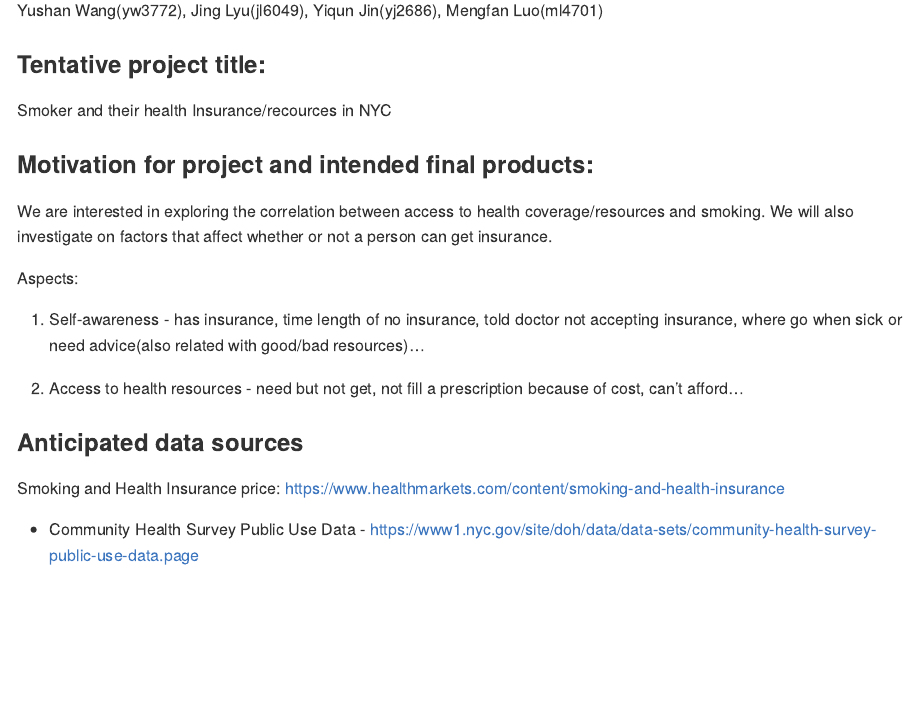
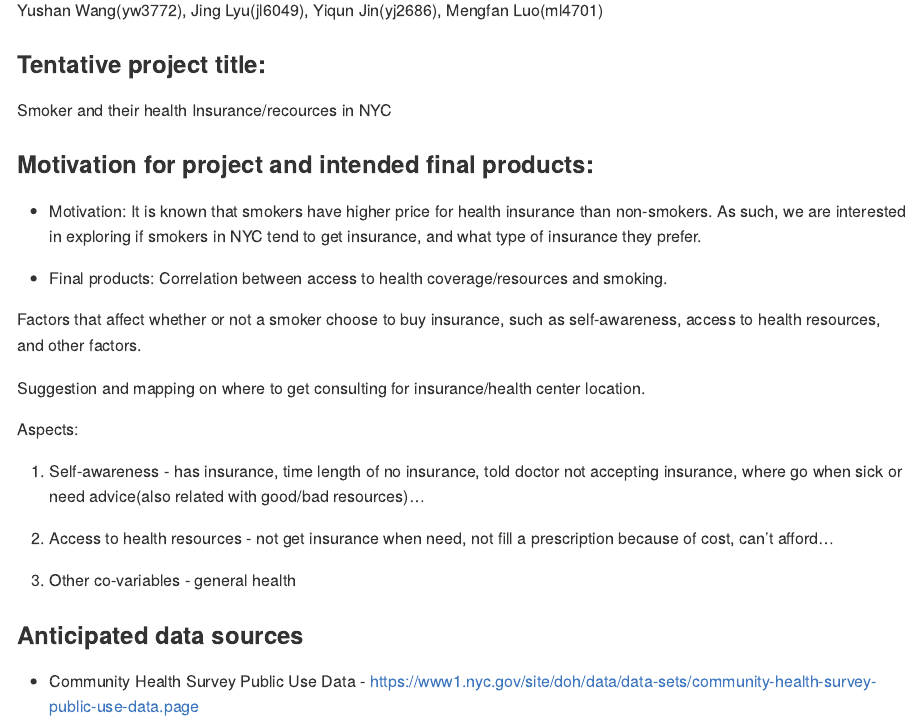
Before and after one commit to JING-LYU/final_project, an R Markdown document (project_proposal.rmd): the page in a window 1100 px wide, from 210 px down. The pictures show the output file project_proposal.md that the author committed with the source, drawn offline in the style of GitHub.

Commit message:
revise proposal

```diff
--- a/project_proposal.rmd
+++ b/project_proposal.rmd
@@ -13,18 +13,25 @@ Smoker and their health Insurance/recources in NYC
 
 ### Motivation for project and intended final products:
 
-We are interested in exploring the correlation between access to health coverage/resources and smoking. We will also investigate on factors that affect whether or not a person can get insurance.
+* Motivation:
+It is known that smokers have higher price for health insurance than non-smokers. As such, we are interested in exploring if smokers in NYC tend to get insurance, and what type of insurance they prefer.
+
+* Final products:
+Correlation between access to health coverage/resources and smoking.
+
+Factors that affect whether or not a smoker choose to buy insurance, such as self-awareness, access to health resources, and other factors.
+
+Suggestion and mapping on where to get consulting for insurance/health center location.
 
 Aspects:
 
 1. Self-awareness - has insurance, time length of no insurance, told doctor not accepting insurance, where go when sick or need advice(also related with good/bad resources)...
 
-2. Access to health resources - need but not get, not fill a prescription because of cost, can't afford...
+2. Access to health resources - not get insurance when need, not fill a prescription because of cost, can't afford...
 
+3. Other co-variables - general health
 
 ### Anticipated data sources
-
-Smoking and Health Insurance price: https://www.healthmarkets.com/content/smoking-and-health-insurance
 
 * Community Health Survey Public Use Data - https://www1.nyc.gov/site/doh/data/data-sets/community-health-survey-public-use-data.page
 
```
Also changed, not shown: project_proposal.md, project_proposal.rmd (3 more changed lines).
